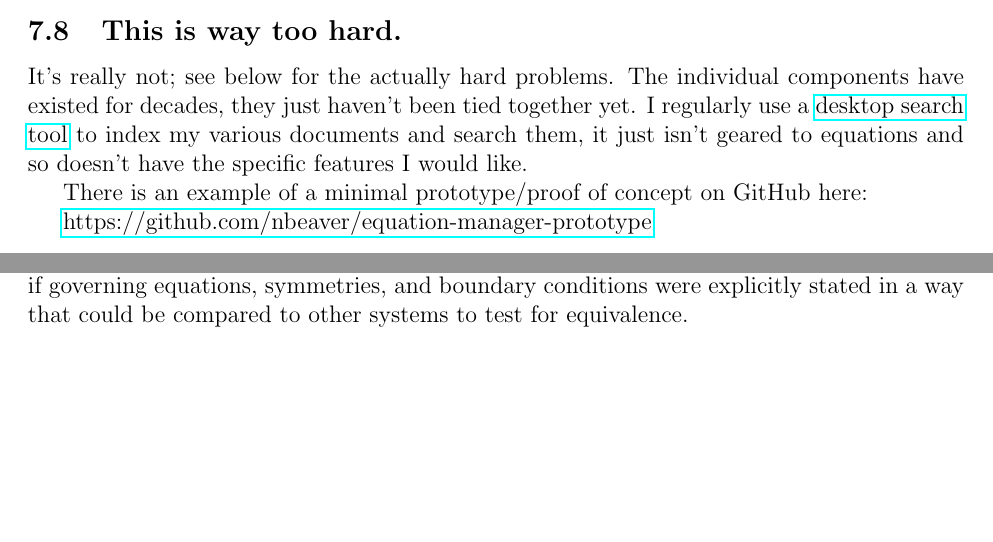
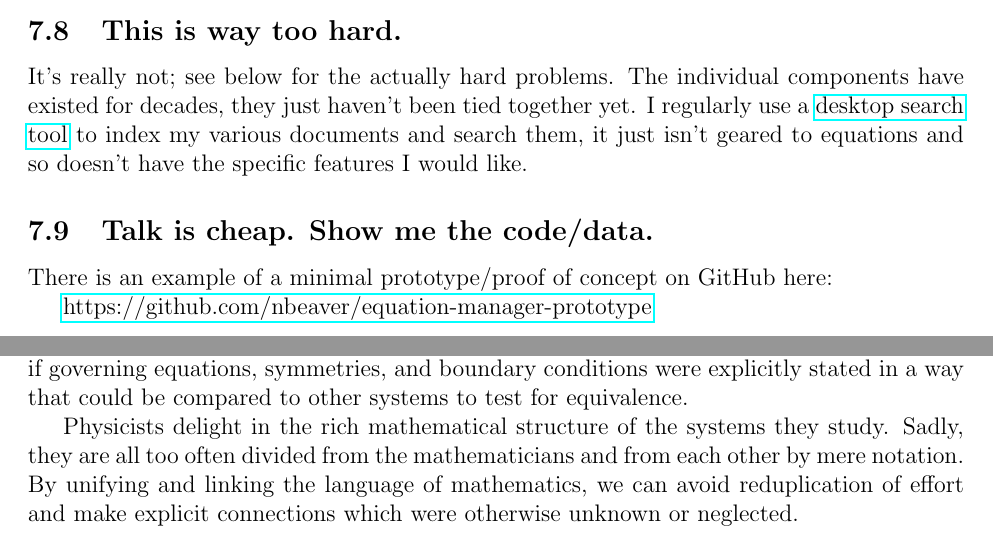
Before and after one commit to nbeaver/equation-manager-description, a LaTeX document (description.tex): two parts of pages 7 and 9 of 9, joined at a grey line, cut so that both start at the same text, the shorter picture padded with empty space. Compiled offline with pdfLaTeX.

Commit message:
Some quick editing I forgot to commit earlier.

```diff
--- a/description.tex
+++ b/description.tex
@@ -223,6 +223,10 @@ I would, and I have \href{http://www.researchgate.net/post/I_am_looking_for_an_e
 
 It's really not; see below for the actually hard problems. The individual components have existed for decades, they just haven't been tied together yet. I regularly use a \href{https://en.wikipedia.org/wiki/Recoll}{desktop search tool} to index my various documents and search them, it just isn't geared to equations and so doesn't have the specific features I would like.
 
+
+
+\subsection{Talk is cheap. Show me the code/data.}
+
 There is an example of a minimal prototype/proof of concept on GitHub here:
 
 \href{https://github.com/nbeaver/equation-manager-prototype}{https://github.com/nbeaver/equation-manager-prototype}
@@ -286,6 +290,6 @@ There are many famous examples of the same equation describing seemingly unrelat
 
 However, such connections are not isolated to famous results; such connections are discovered or rediscovered regularly. Such connections could be made more quickly and rigorously if governing equations, symmetries, and boundary conditions were explicitly stated in a way that could be compared to other systems to test for equivalence.
 
-%TODO Talk about what equations would like like if, say, Benjamin Franklin defined charge opposite to what we have today, or if we used left-handed coordinate systems instead of right-handed coordinate systems.
+Physicists delight in the rich mathematical structure of the systems they study. Sadly, they are all too often divided from the mathematicians and from each other by mere notation. By unifying and linking the language of mathematics, we can avoid reduplication of effort and make explicit connections which were otherwise unknown or neglected.
 
 \end{document}
```
